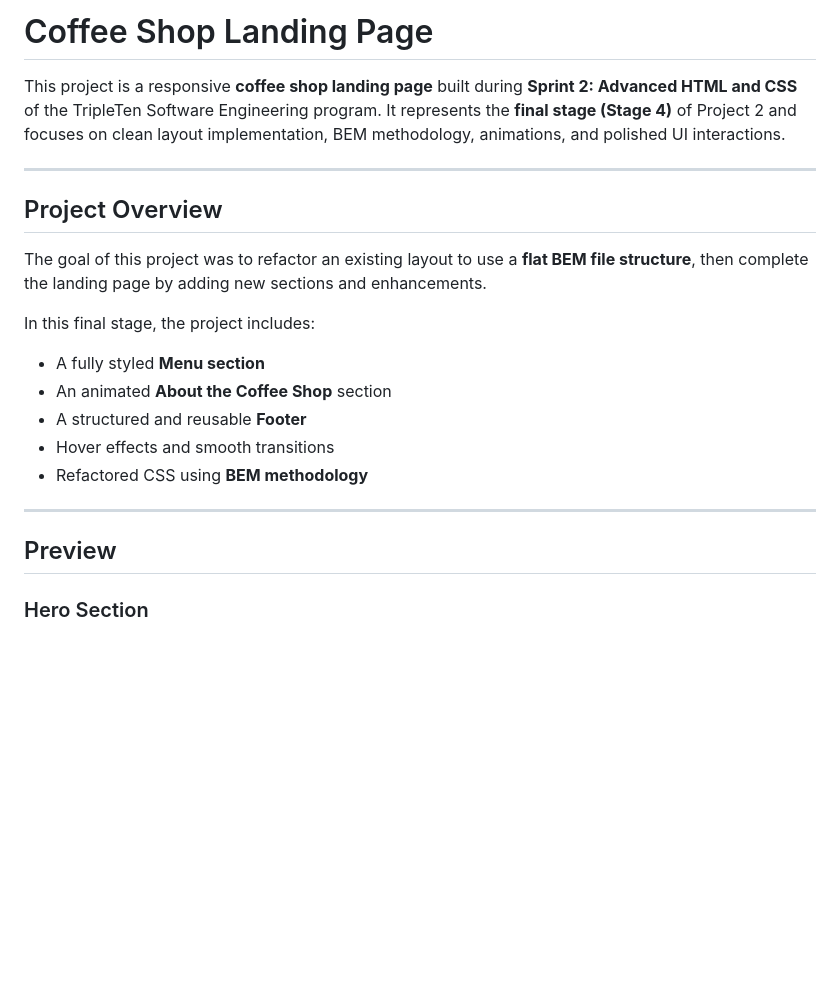
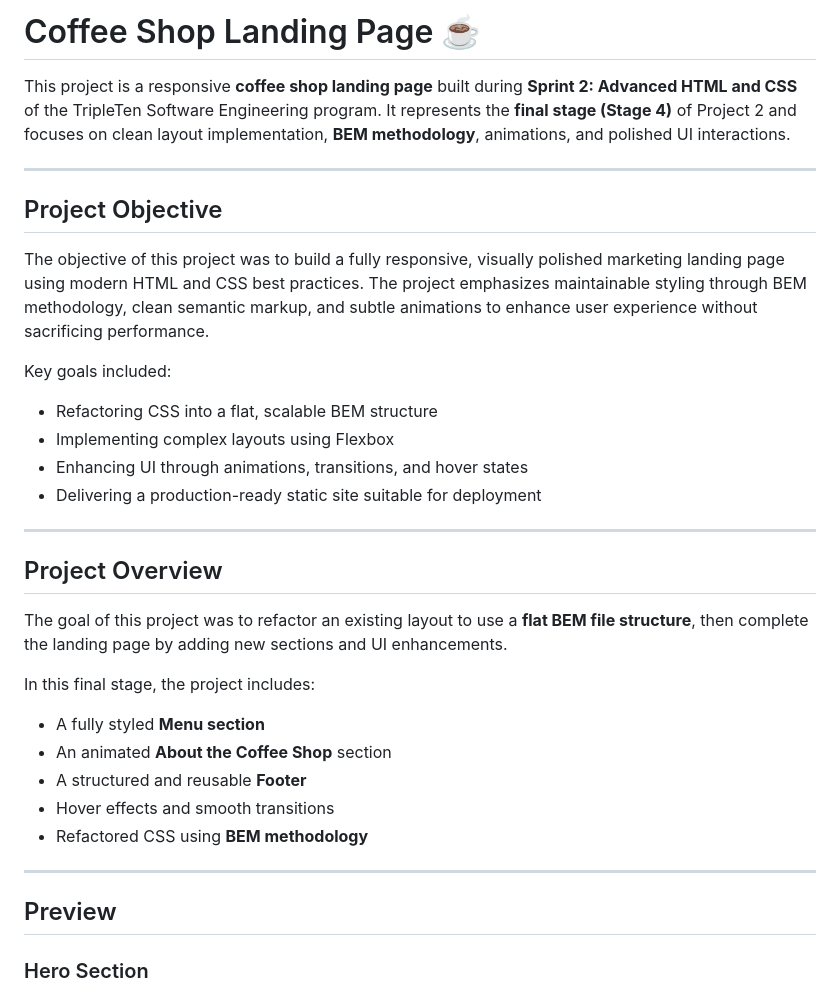
Before and after one commit to Jhm323/se_project_coffeeshop, a Markdown page: README.md, the part around one of its changes. Drawn GitHub-style; blank space fills up the shorter version.

```diff
--- a/README.md
+++ b/README.md
@@ -1,25 +1,40 @@
-# Coffee Shop Landing Page
+# Coffee Shop Landing Page ☕️
 
-This project is a responsive **coffee shop landing page** built during **Sprint 2: Advanced HTML and CSS** of the TripleTen Software Engineering program. It represents the **final stage (Stage 4)** of Project 2 and focuses on clean layout implementation, BEM methodology, animations, and polished UI interactions.
+This project is a responsive **coffee shop landing page** built during **Sprint 2: Advanced HTML and CSS** of the TripleTen Software Engineering program. It represents the **final stage (Stage 4)** of Project 2 and focuses on clean layout implementation, **BEM methodology**, animations, and polished UI interactions.
+
+---
+
+## Project Objective
+
+The objective of this project was to build a fully responsive, visually polished marketing landing page using modern HTML and CSS best practices. The project emphasizes maintainable styling through BEM methodology, clean semantic markup, and subtle animations to enhance user experience without sacrificing performance.
+
+Key goals included:
+
+* Refactoring CSS into a flat, scalable BEM structure
+* Implementing complex layouts using Flexbox
+* Enhancing UI through animations, transitions, and hover states
+* Delivering a production-ready static site suitable for deployment
 
 ---
 
 ## Project Overview
 
-The goal of this project was to refactor an existing layout to use a **flat BEM file structure**, then complete the landing page by adding new sections and enhancements.
+The goal of this project was to refactor an existing layout to use a **flat BEM file structure**, then complete the landing page by adding new sections and UI enhancements.
 
 In this final stage, the project includes:
-- A fully styled **Menu section**
-- An animated **About the Coffee Shop** section
-- A structured and reusable **Footer**
-- Hover effects and smooth transitions
-- Refactored CSS using **BEM methodology**
+
+* A fully styled **Menu section**
+* An animated **About the Coffee Shop** section
+* A structured and reusable **Footer**
+* Hover effects and smooth transitions
+* Refactored CSS using **BEM methodology**
 
 ---
 
 ## Preview
 
 ### Hero Section
+
 ![Hero Section - Speciality Coffee in the Triple Peaks Library](images/screenshot-hero.png)
 
 ### Recipes Section
```
Also changed, not shown: other parts of README.md (+82 -48 lines).
